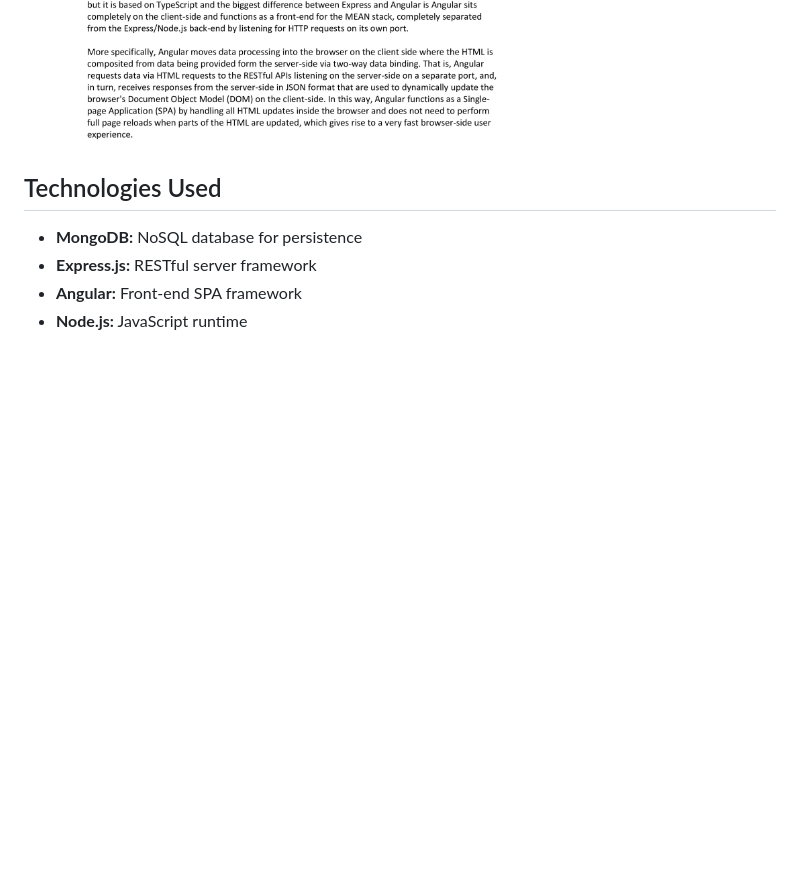
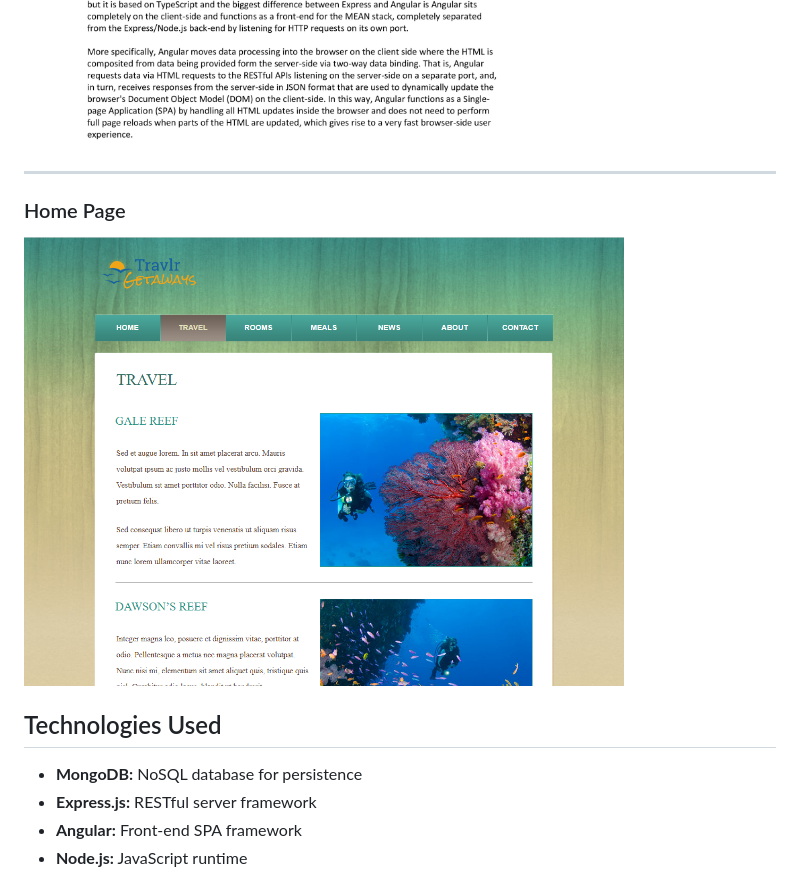
Before and after one commit to ChadNetwig/travlr-mean-stack-app, a Markdown page: README.md, the part around one of its changes. Drawn GitHub-style; blank space fills up the shorter version.

```diff
--- a/README.md
+++ b/README.md
@@ -96,6 +94,11 @@ All endpoints accept and return JSON.
 
 <img src="assets/cs464-travlr-2.jpg" alt="Travlr Getaways UI Example 2" width="600"/>
 
+---
+
+### Home Page
+
+<img src="assets/Travlr-homepage.png" alt="Travlr Getaways Home Page" width="600"/>
 
 ## Technologies Used
 - **MongoDB:** NoSQL database for persistence
```
Also changed, not shown: other parts of README.md (+0 -2 lines).
